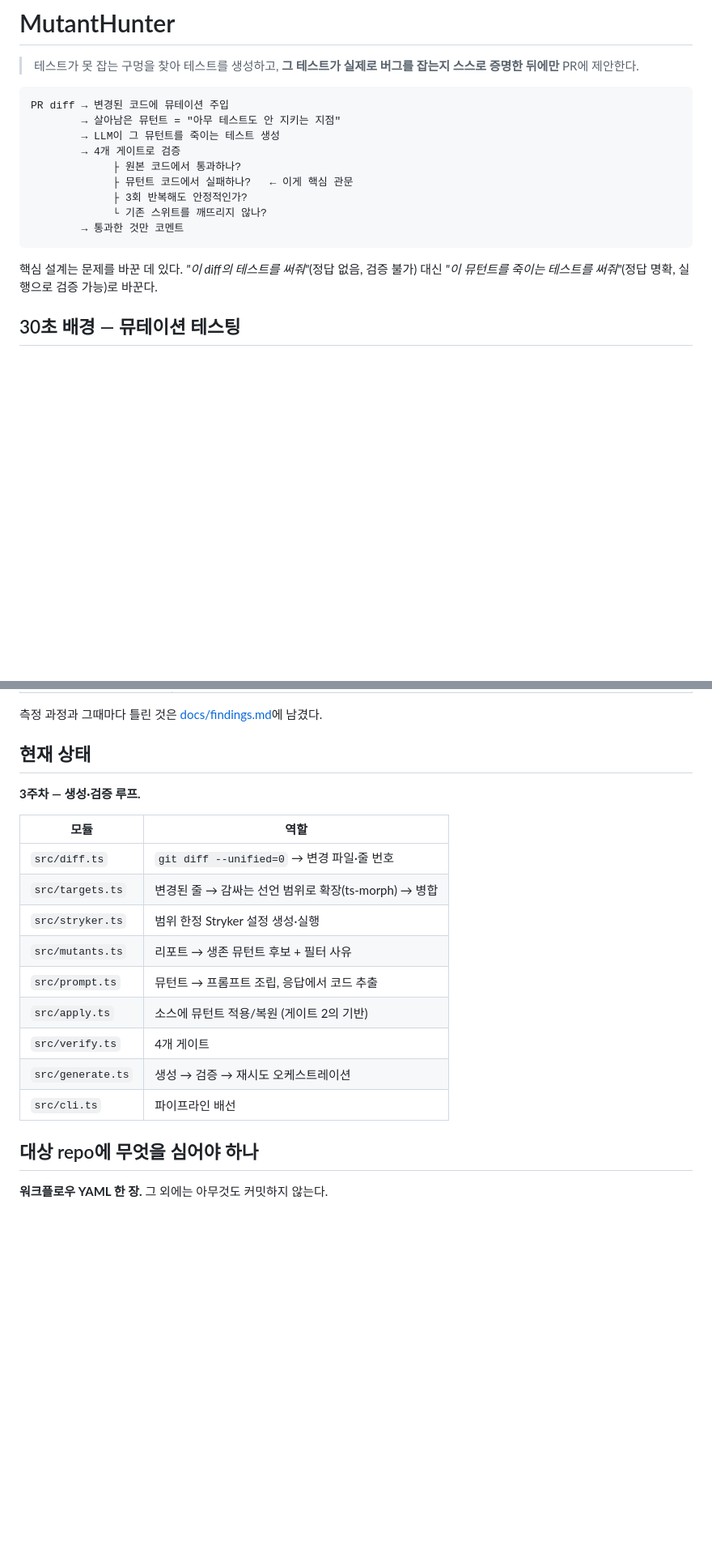
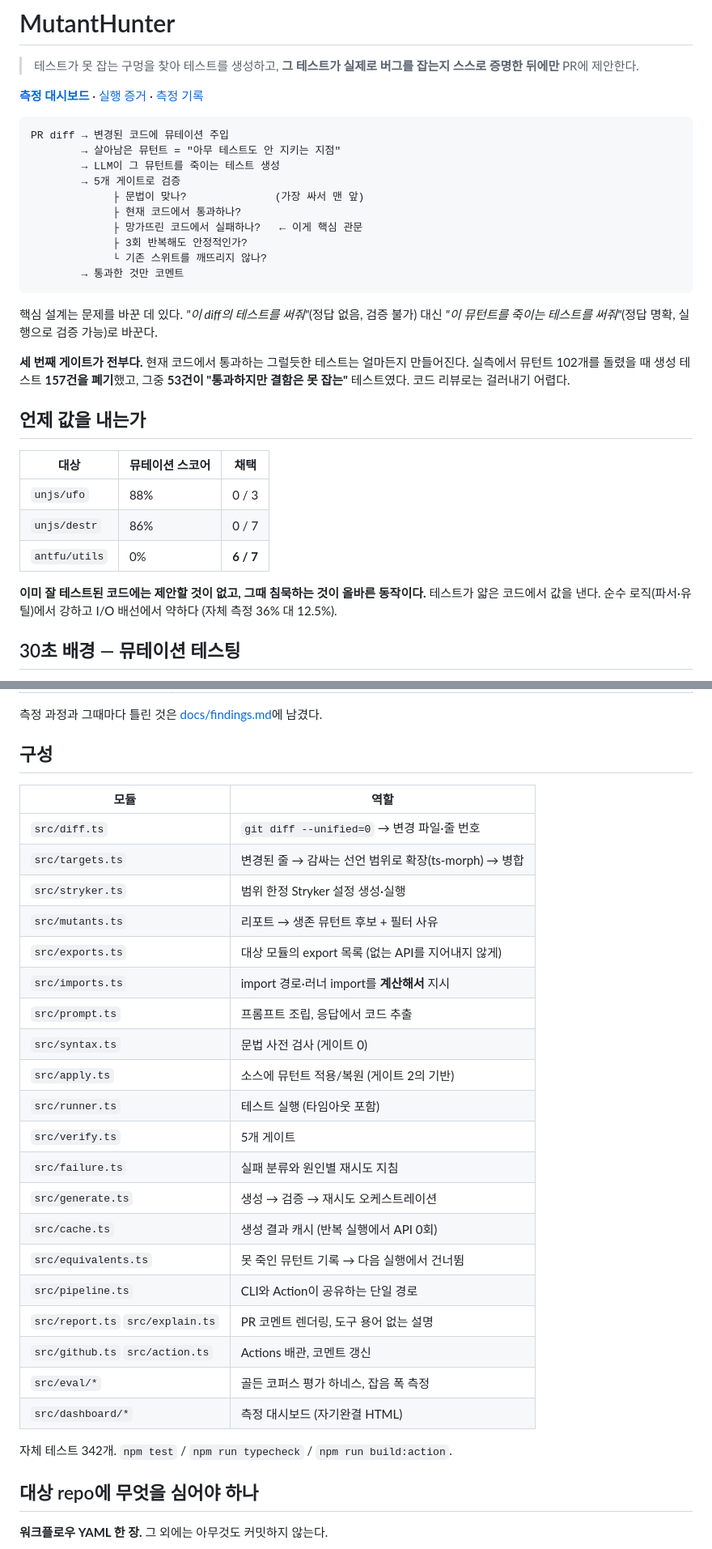
Before and after one commit to PYSoYa/mutant-hunter, a Markdown page: README.md, 2 parts joined by grey strips. Shown at 81% size. Drawn GitHub-style; blank space fills up the shorter version.

Commit message:
docs: README 상단 정리와 모듈 표 갱신 (#15)
- 게이트 수가 4개로 남아 있었다. parses를 더해 5개가 맞다
- 모듈 표가 3주차에서 멈춰 있었다. 이후 추가한 12개 모듈을 반영
- 대시보드·실행 증거·측정 기록 링크를 맨 위로
- '언제 값을 내는가'를 앞에 뒀다. 잘 테스트된 코드에는 제안할 것이
  없다는 것은 숨길 한계가 아니라 먼저 말할 범위다

````diff
--- a/README.md
+++ b/README.md
@@ -3,13 +3,18 @@
 > 테스트가 못 잡는 구멍을 찾아 테스트를 생성하고,
 > **그 테스트가 실제로 버그를 잡는지 스스로 증명한 뒤에만** PR에 제안한다.
 
+[**측정 대시보드**](https://pysoya.github.io/mutant-hunter/dashboard.html) ·
+[실행 증거](https://github.com/PYSoYa/mutant-hunter/pull/11) ·
+[측정 기록](docs/findings.md)
+
 ```
 PR diff → 변경된 코드에 뮤테이션 주입
         → 살아남은 뮤턴트 = "아무 테스트도 안 지키는 지점"
         → LLM이 그 뮤턴트를 죽이는 테스트 생성
-        → 4개 게이트로 검증
-             ├ 원본 코드에서 통과하나?
-             ├ 뮤턴트 코드에서 실패하나?   ← 이게 핵심 관문
+        → 5개 게이트로 검증
+             ├ 문법이 맞나?              (가장 싸서 맨 앞)
+             ├ 현재 코드에서 통과하나?
+             ├ 망가뜨린 코드에서 실패하나?   ← 이게 핵심 관문
              ├ 3회 반복해도 안정적인가?
              └ 기존 스위트를 깨뜨리지 않나?
         → 통과한 것만 코멘트
@@ -17,6 +22,22 @@ PR diff → 변경된 코드에 뮤테이션 주입
 
 핵심 설계는 문제를 바꾼 데 있다. *"이 diff의 테스트를 써줘"*(정답 없음, 검증 불가) 대신
 *"이 뮤턴트를 죽이는 테스트를 써줘"*(정답 명확, 실행으로 검증 가능)로 바꾼다.
+
+**세 번째 게이트가 전부다.** 현재 코드에서 통과하는 그럴듯한 테스트는 얼마든지 만들어진다.
+실측에서 뮤턴트 102개를 돌렸을 때 생성 테스트 **157건을 폐기**했고, 그중 **53건이
+"통과하지만 결함은 못 잡는"** 테스트였다. 코드 리뷰로는 걸러내기 어렵다.
+
+## 언제 값을 내는가
+
+| 대상 | 뮤테이션 스코어 | 채택 |
+|---|---|---|
+| `unjs/ufo` | 88% | 0 / 3 |
+| `unjs/destr` | 86% | 0 / 7 |
+| `antfu/utils` | 0% | **6 / 7** |
+
+**이미 잘 테스트된 코드에는 제안할 것이 없고, 그때 침묵하는 것이 올바른 동작이다.**
+테스트가 얇은 코드에서 값을 낸다. 순수 로직(파서·유틸)에서 강하고 I/O 배선에서 약하다
+(자체 측정 36% 대 12.5%).
 
 ## 30초 배경 — 뮤테이션 테스팅
 
@@ -100,9 +121,7 @@ GitHub Actions에서 1분 20초에 완주했다.
 
 측정 과정과 그때마다 틀린 것은 [docs/findings.md](docs/findings.md)에 남겼다.
 
-## 현재 상태
-
-**3주차 — 생성·검증 루프.**
+## 구성
 
 | 모듈 | 역할 |
 |---|---|
@@ -110,11 +129,24 @@ GitHub Actions에서 1분 20초에 완주했다.
 | `src/targets.ts` | 변경된 줄 → 감싸는 선언 범위로 확장(ts-morph) → 병합 |
 | `src/stryker.ts` | 범위 한정 Stryker 설정 생성·실행 |
 | `src/mutants.ts` | 리포트 → 생존 뮤턴트 후보 + 필터 사유 |
-| `src/prompt.ts` | 뮤턴트 → 프롬프트 조립, 응답에서 코드 추출 |
+| `src/exports.ts` | 대상 모듈의 export 목록 (없는 API를 지어내지 않게) |
+| `src/imports.ts` | import 경로·러너 import를 **계산해서** 지시 |
+| `src/prompt.ts` | 프롬프트 조립, 응답에서 코드 추출 |
+| `src/syntax.ts` | 문법 사전 검사 (게이트 0) |
 | `src/apply.ts` | 소스에 뮤턴트 적용/복원 (게이트 2의 기반) |
-| `src/verify.ts` | 4개 게이트 |
+| `src/runner.ts` | 테스트 실행 (타임아웃 포함) |
+| `src/verify.ts` | 5개 게이트 |
+| `src/failure.ts` | 실패 분류와 원인별 재시도 지침 |
 | `src/generate.ts` | 생성 → 검증 → 재시도 오케스트레이션 |
-| `src/cli.ts` | 파이프라인 배선 |
+| `src/cache.ts` | 생성 결과 캐시 (반복 실행에서 API 0회) |
+| `src/equivalents.ts` | 못 죽인 뮤턴트 기록 → 다음 실행에서 건너뜀 |
+| `src/pipeline.ts` | CLI와 Action이 공유하는 단일 경로 |
+| `src/report.ts` `src/explain.ts` | PR 코멘트 렌더링, 도구 용어 없는 설명 |
+| `src/github.ts` `src/action.ts` | Actions 배관, 코멘트 갱신 |
+| `src/eval/*` | 골든 코퍼스 평가 하네스, 잡음 폭 측정 |
+| `src/dashboard/*` | 측정 대시보드 (자기완결 HTML) |
+
+자체 테스트 342개. `npm test` / `npm run typecheck` / `npm run build:action`.
 
 ## 대상 repo에 무엇을 심어야 하나
 
````
